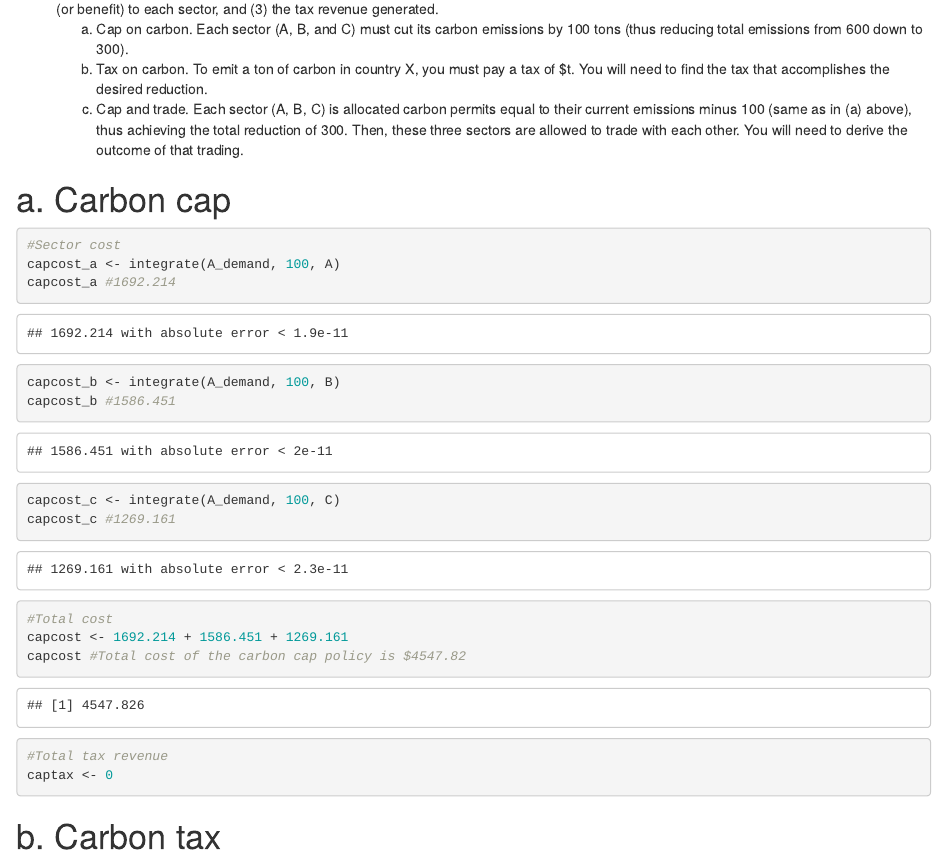
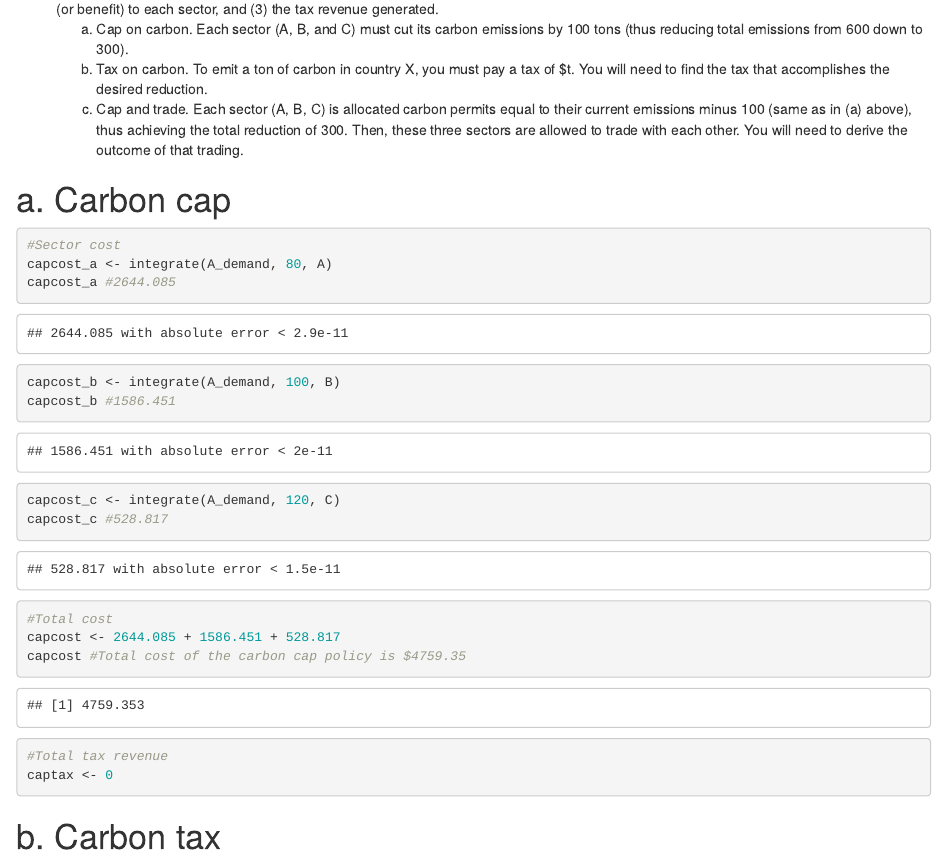
Before and after one commit to beckyc87/Econ_4, an R Markdown document (Econ_assign_4.Rmd): the page in a window 1100 px wide, from 9280 px down. Rendered offline with R 4.5, knitr and Pandoc, with nearby package versions; some code elsewhere in the file could not run offline.

Commit message:
Adjusted the cap calculations

````diff
--- a/Econ_assign_4.Rmd
+++ b/Econ_assign_4.Rmd
@@ -210,18 +210,18 @@ carbon_s_d <- carbon_abate%>%
 # a. Carbon cap
 ```{r}
 #Sector cost
-capcost_a <- integrate(A_demand, 100, A)
-capcost_a #1692.214
+capcost_a <- integrate(A_demand, 80, A)
+capcost_a #2644.085
 
 capcost_b <- integrate(A_demand, 100, B)
 capcost_b #1586.451
 
-capcost_c <- integrate(A_demand, 100, C)
-capcost_c #1269.161
+capcost_c <- integrate(A_demand, 120, C)
+capcost_c #528.817
 
 #Total cost
-capcost <- 1692.214 + 1586.451 + 1269.161
-capcost #Total cost of the carbon cap policy is $4547.82
+capcost <- 2644.085 + 1586.451 + 528.817
+capcost #Total cost of the carbon cap policy is $4759.35
 
 #Total tax revenue
 captax <- 0
````
